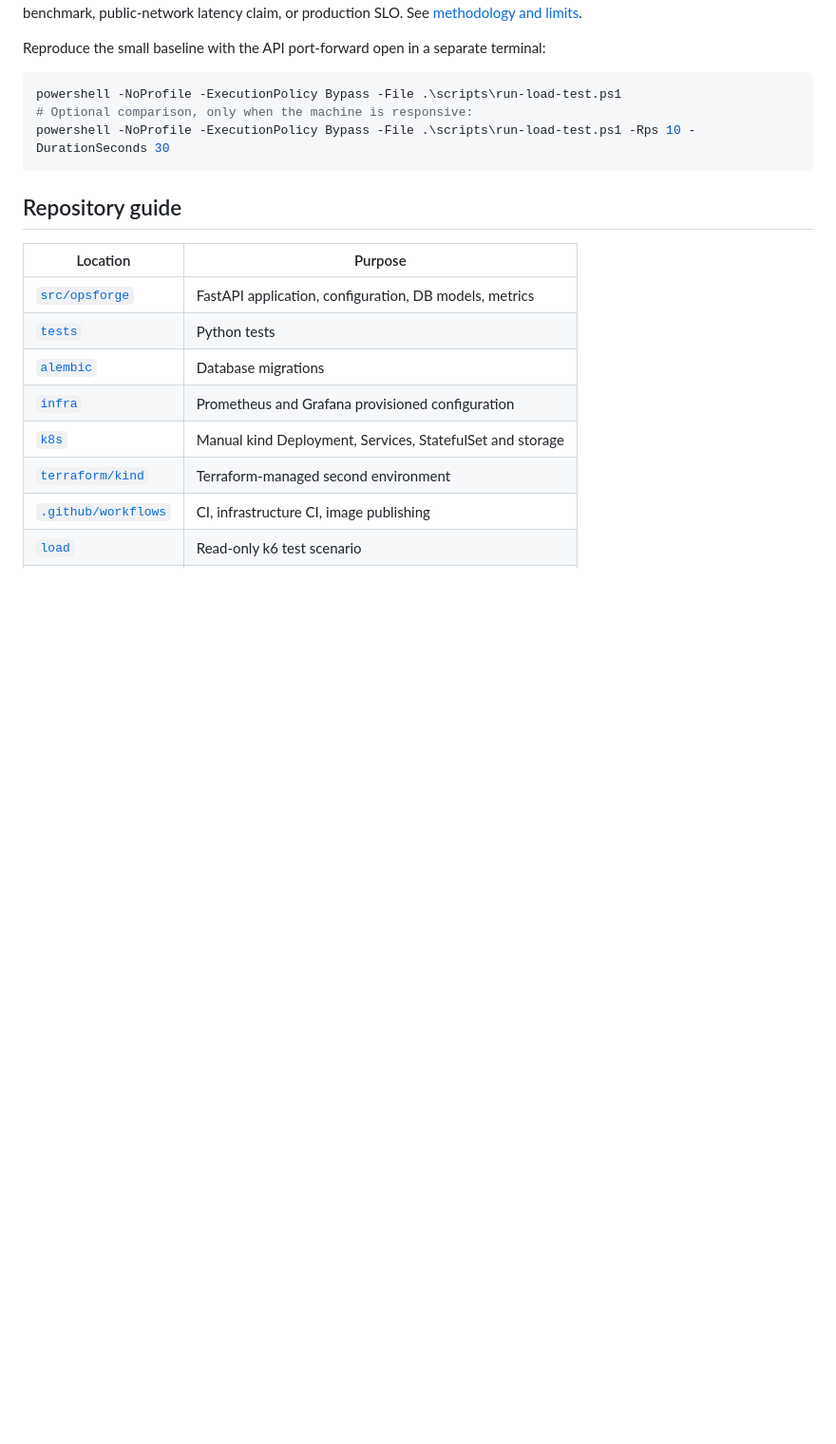
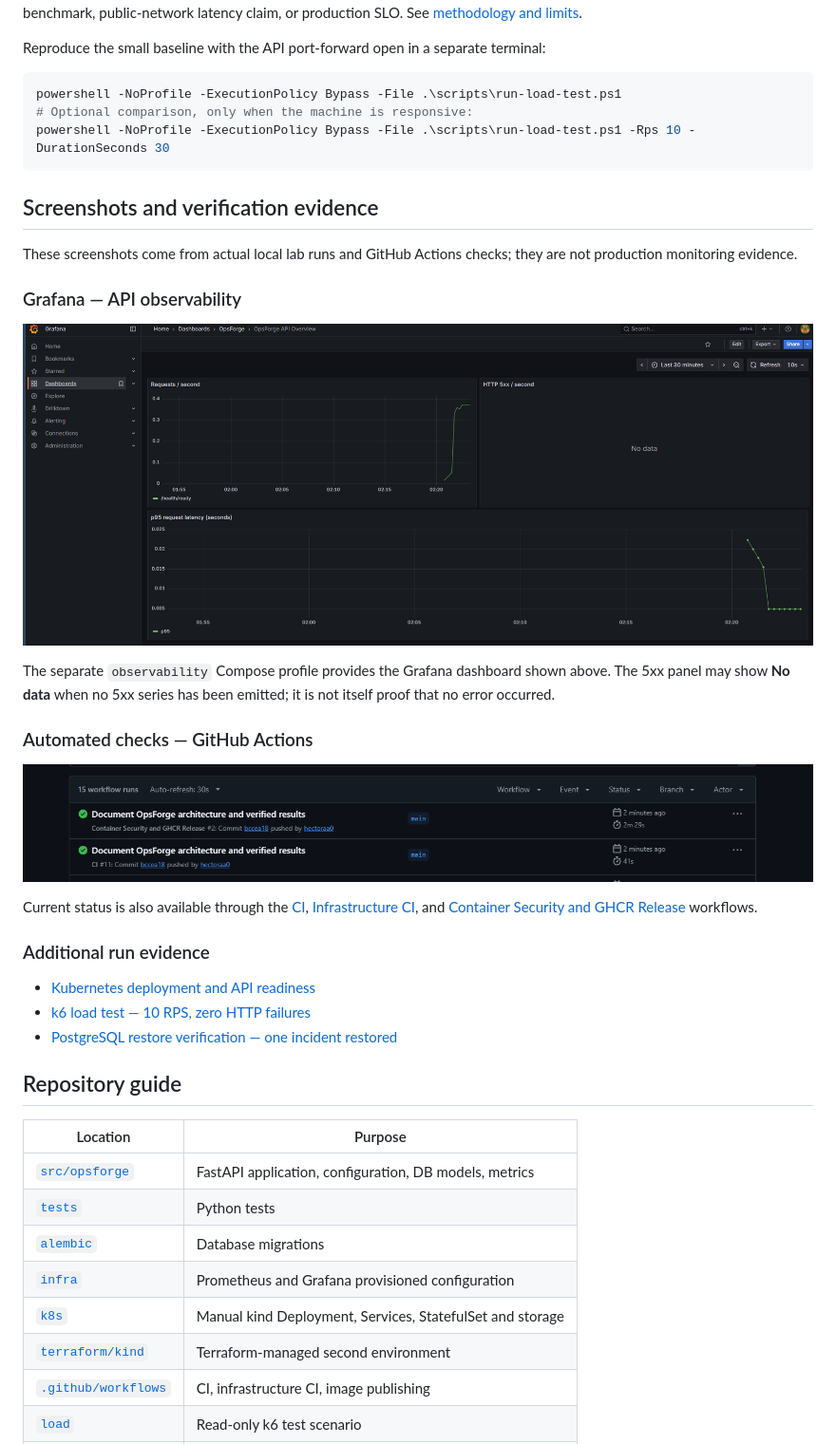
Before and after one commit to hectoraa0/opsforge, a Markdown page: README.md, the part around the change. Shown at 95% size. Drawn GitHub-style; pictures changed too: docs/images/github-actions.png (added), docs/images/grafana-dashboard.png (added); blank space fills up the shorter version.

Commit message:
Add infrastructure screenshots and verification evidence

````diff
--- a/README.md
+++ b/README.md
@@ -154,6 +154,28 @@ powershell -NoProfile -ExecutionPolicy Bypass -File .\scripts\run-load-test.ps1
 powershell -NoProfile -ExecutionPolicy Bypass -File .\scripts\run-load-test.ps1 -Rps 10 -DurationSeconds 30
 ```
 
+## Screenshots and verification evidence
+
+These screenshots come from actual local lab runs and GitHub Actions checks; they are not production monitoring evidence.
+
+### Grafana — API observability
+
+![OpsForge Grafana dashboard with request rate and p95 latency](docs/images/grafana-dashboard.png)
+
+The separate `observability` Compose profile provides the Grafana dashboard shown above. The 5xx panel may show **No data** when no 5xx series has been emitted; it is not itself proof that no error occurred.
+
+### Automated checks — GitHub Actions
+
+![Successful CI and container security workflow runs](docs/images/github-actions.png)
+
+Current status is also available through the [CI](https://github.com/hectoraa0/opsforge/actions/workflows/ci.yml), [Infrastructure CI](https://github.com/hectoraa0/opsforge/actions/workflows/infrastructure.yml), and [Container Security and GHCR Release](https://github.com/hectoraa0/opsforge/actions/workflows/container-image.yml) workflows.
+
+### Additional run evidence
+
+- [Kubernetes deployment and API readiness](docs/images/kubernetes-deployment.png)
+- [k6 load test — 10 RPS, zero HTTP failures](docs/images/k6-10rps.png)
+- [PostgreSQL restore verification — one incident restored](docs/images/postgres-restore.png)
+
 ## Repository guide
 
 | Location | Purpose |
````
Also changed, not shown: docs/images/k6-10rps.png (added), docs/images/kubernetes-deployment.png (added), docs/images/postgres-restore.png (added).
